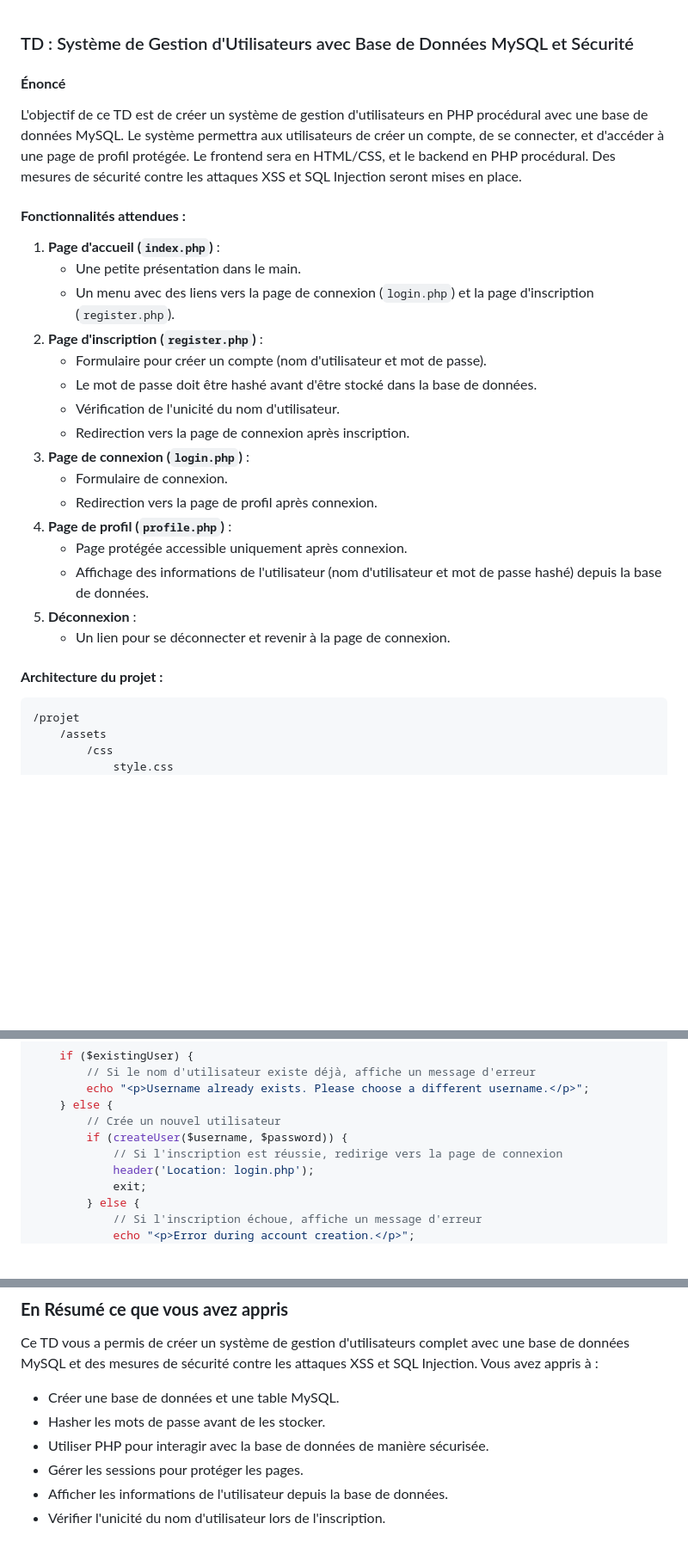
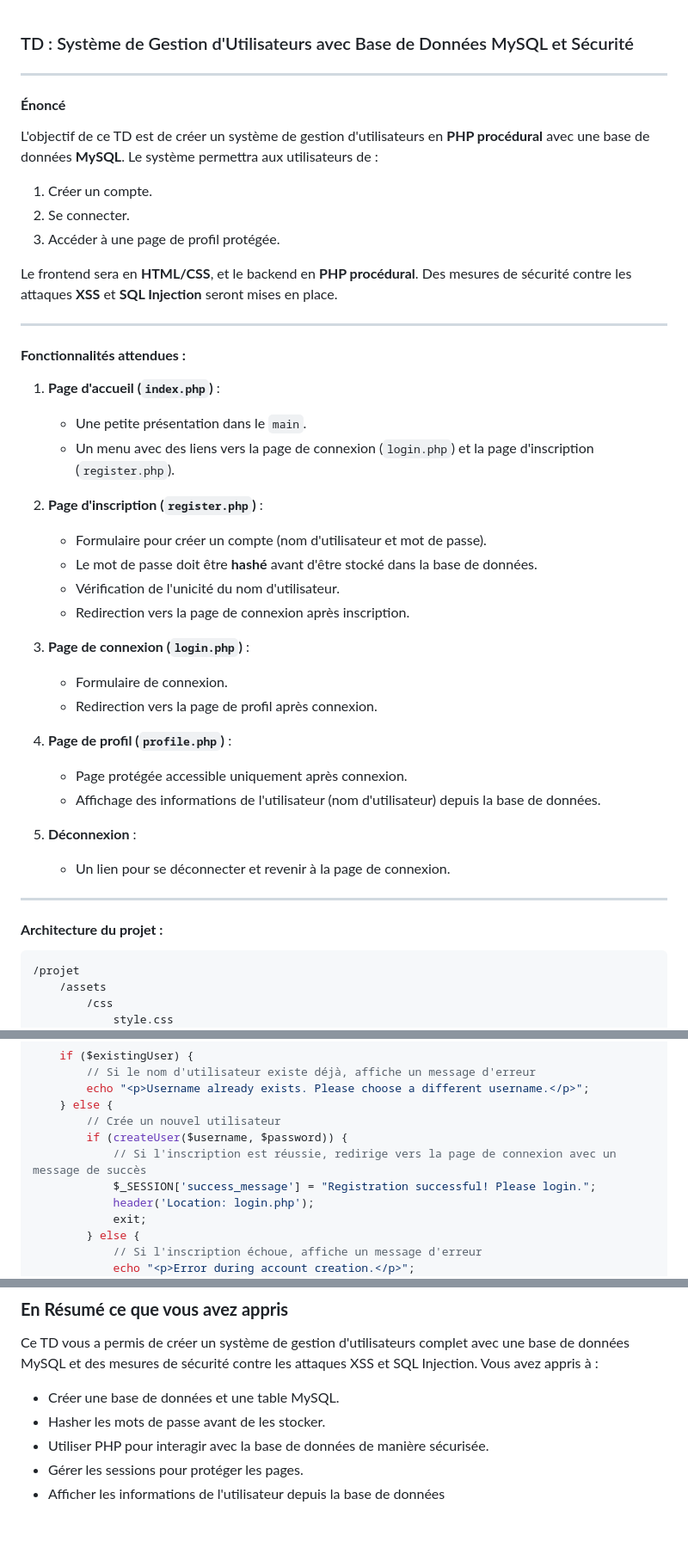
Before and after one commit to yugmerabtene/FISE-ESIEA-WEBDEV-2025, a Markdown page: TD/TD-04-USER-MANAGEMENT-SYS/readme.md, 3 parts joined by grey strips. Shown at 86% size. Rendered like a GitHub page; blank space fills up the shorter version.

````diff
--- a/TD/TD-04-USER-MANAGEMENT-SYS/readme.md
+++ b/TD/TD-04-USER-MANAGEMENT-SYS/readme.md
@@ -1,28 +1,45 @@
 ### TD : Système de Gestion d'Utilisateurs avec Base de Données MySQL et Sécurité
+
+---
 
 #### **Énoncé**
 
-L'objectif de ce TD est de créer un système de gestion d'utilisateurs en PHP procédural avec une base de données MySQL. Le système permettra aux utilisateurs de créer un compte, de se connecter, et d'accéder à une page de profil protégée. Le frontend sera en HTML/CSS, et le backend en PHP procédural. Des mesures de sécurité contre les attaques XSS et SQL Injection seront mises en place.
+L'objectif de ce TD est de créer un système de gestion d'utilisateurs en **PHP procédural** avec une base de données **MySQL**. Le système permettra aux utilisateurs de :
+1. Créer un compte.
+2. Se connecter.
+3. Accéder à une page de profil protégée.
+
+Le frontend sera en **HTML/CSS**, et le backend en **PHP procédural**. Des mesures de sécurité contre les attaques **XSS** et **SQL Injection** seront mises en place.
+
+---
 
 #### **Fonctionnalités attendues :**
+
 1. **Page d'accueil (`index.php`)** :
-   - Une petite présentation dans le main.
+   - Une petite présentation dans le `main`.
    - Un menu avec des liens vers la page de connexion (`login.php`) et la page d'inscription (`register.php`).
+
 2. **Page d'inscription (`register.php`)** :
    - Formulaire pour créer un compte (nom d'utilisateur et mot de passe).
-   - Le mot de passe doit être hashé avant d'être stocké dans la base de données.
+   - Le mot de passe doit être **hashé** avant d'être stocké dans la base de données.
    - Vérification de l'unicité du nom d'utilisateur.
    - Redirection vers la page de connexion après inscription.
+
 3. **Page de connexion (`login.php`)** :
    - Formulaire de connexion.
    - Redirection vers la page de profil après connexion.
+
 4. **Page de profil (`profile.php`)** :
    - Page protégée accessible uniquement après connexion.
-   - Affichage des informations de l'utilisateur (nom d'utilisateur et mot de passe hashé) depuis la base de données.
+   - Affichage des informations de l'utilisateur (nom d'utilisateur) depuis la base de données.
+
 5. **Déconnexion** :
    - Un lien pour se déconnecter et revenir à la page de connexion.
 
+---
+
 #### **Architecture du projet :**
+
 ```
 /projet
     /assets
@@ -215,7 +244,8 @@ if ($_SERVER['REQUEST_METHOD'] === 'POST') {
     } else {
         // Crée un nouvel utilisateur
         if (createUser($username, $password)) {
-            // Si l'inscription est réussie, redirige vers la page de connexion
+            // Si l'inscription est réussie, redirige vers la page de connexion avec un message de succès
+            $_SESSION['success_message'] = "Registration successful! Please login.";
             header('Location: login.php');
             exit;
         } else {
@@ -504,5 +547,4 @@ Ce TD vous a permis de créer un système de gestion d'utilisateurs complet avec
 - Hasher les mots de passe avant de les stocker.
 - Utiliser PHP pour interagir avec la base de données de manière sécurisée.
 - Gérer les sessions pour protéger les pages.
-- Afficher les informations de l'utilisateur depuis la base de données.
-- Vérifier l'unicité du nom d'utilisateur lors de l'inscription.
+- Afficher les informations de l'utilisateur depuis la base de données
````
Also changed, not shown: other parts of TD/TD-04-USER-MANAGEMENT-SYS/readme.md (+29 -4 lines).
